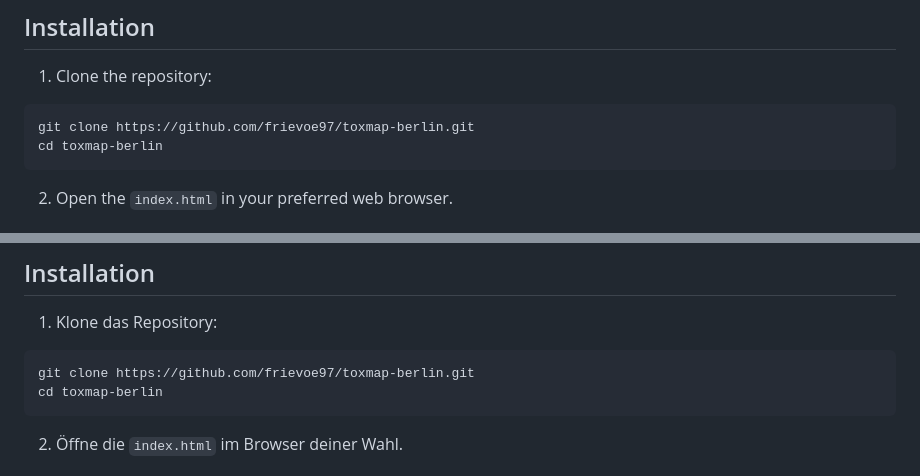
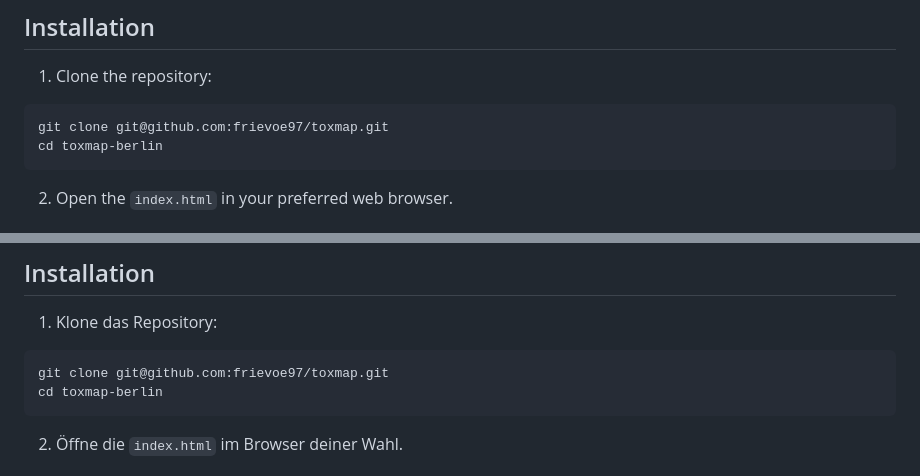
Before and after one commit to frievoe97/toxmap-berlin, a Markdown page: README.md, 2 parts joined by grey strips. Drawn GitHub-style.

````diff
--- a/README.md
+++ b/README.md
@@ -30,7 +30,7 @@ To run the project locally, the following requirements must be met:
 1. Clone the repository:
 
 ```
-git clone https://github.com/frievoe97/toxmap-berlin.git
+git clone git@github.com:frievoe97/toxmap.git
 cd toxmap-berlin
 ```
 
@@ -72,7 +72,7 @@ Um das Projekt lokal auszuführen, sind folgende Voraussetzungen zu erfüllen:
 1. Klone das Repository:
 
 ```
-git clone https://github.com/frievoe97/toxmap-berlin.git
+git clone git@github.com:frievoe97/toxmap.git
 cd toxmap-berlin
 ```
 
````
